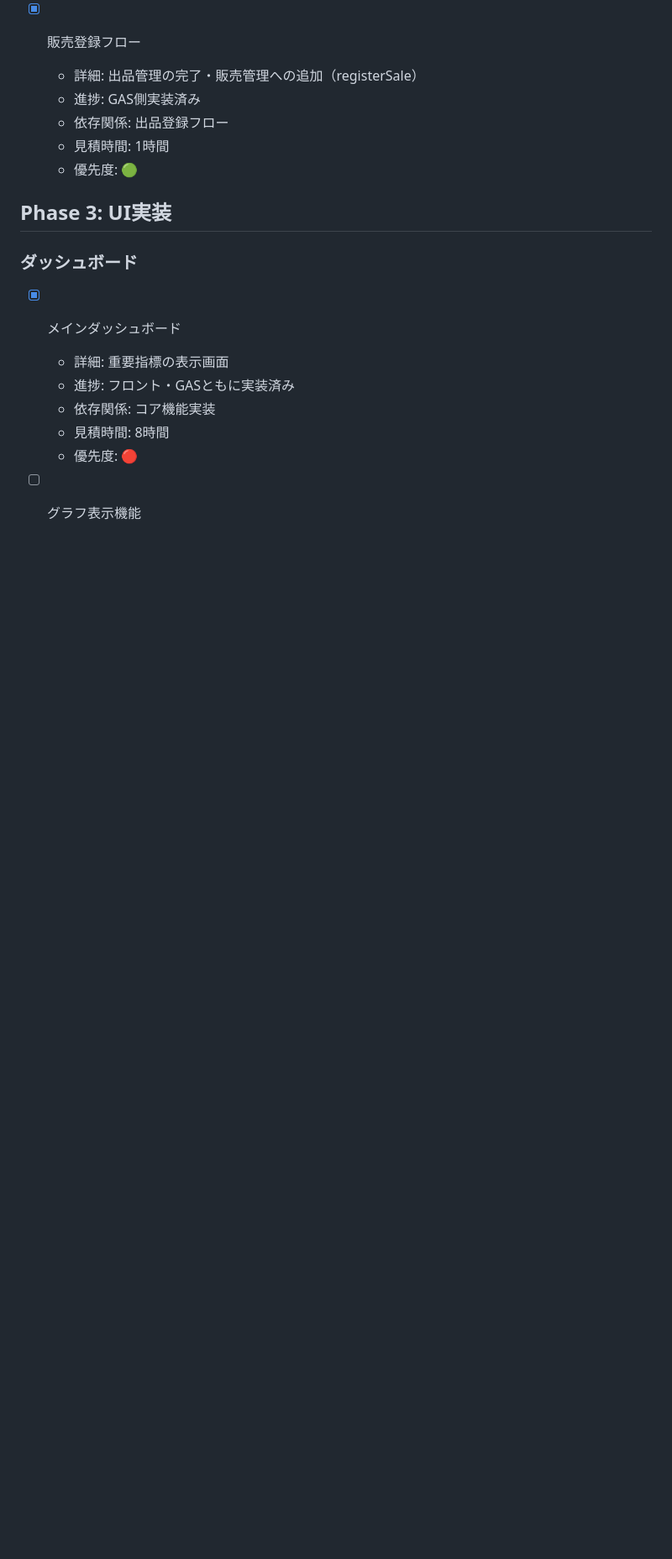
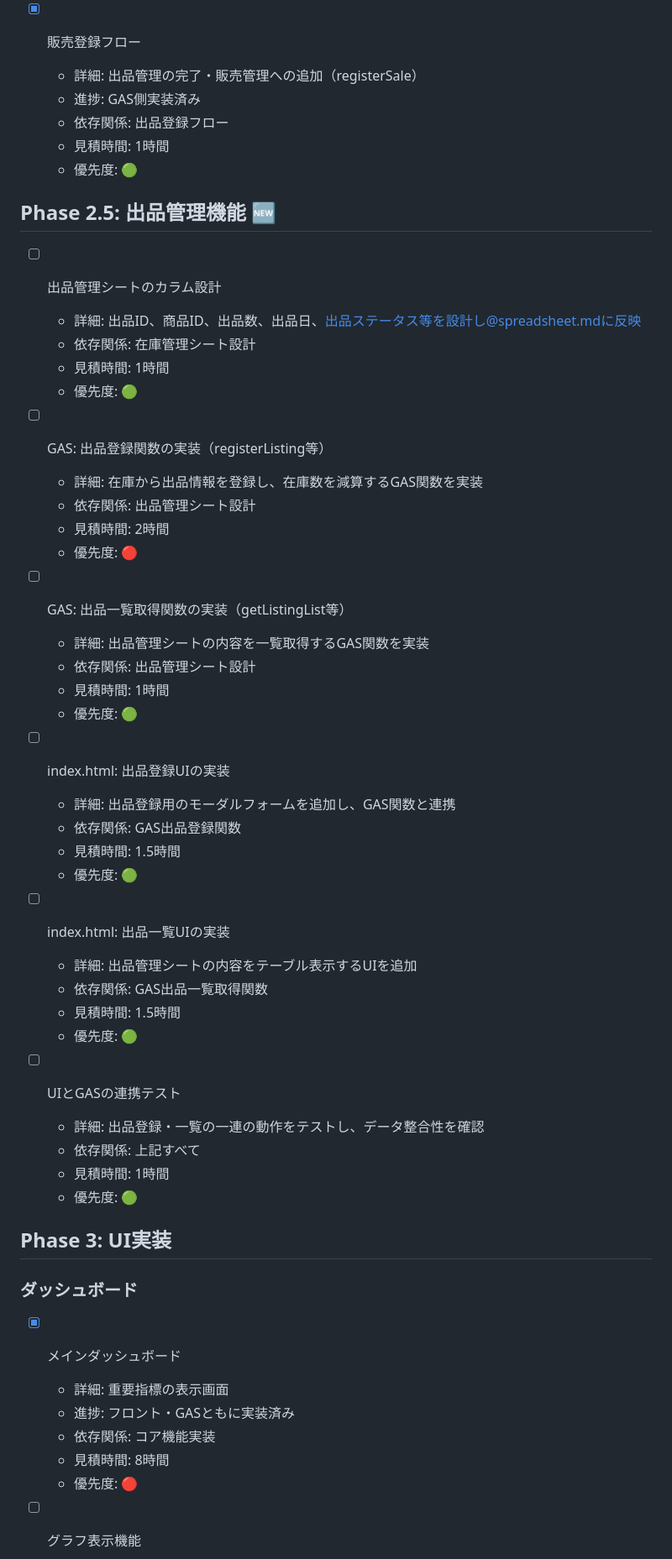
Before and after one commit to marusho-1266/MercariSellingSystem, a Markdown page: todo.md, the part around the change printed below. Shown: that part at 84% size. Drawn GitHub-style; blank space fills up the shorter version.

Commit message:
出品管理機能のPhase 2.5を追加し、出品管理シートのカラム設計、GAS関数の実装、UIの追加を含むタスクを整理。依存関係と見積時間を明確化。

```diff
--- a/todo.md
+++ b/todo.md
@@ -104,6 +104,44 @@
   - 見積時間: 1時間
   - 優先度: 🟢
 
+## Phase 2.5: 出品管理機能 🆕
+
+- [ ] 出品管理シートのカラム設計
+  - 詳細: 出品ID、商品ID、出品数、出品日、出品ステータス等を設計し@spreadsheet.mdに反映
+  - 依存関係: 在庫管理シート設計
+  - 見積時間: 1時間
+  - 優先度: 🟢
+
+- [ ] GAS: 出品登録関数の実装（registerListing等）
+  - 詳細: 在庫から出品情報を登録し、在庫数を減算するGAS関数を実装
+  - 依存関係: 出品管理シート設計
+  - 見積時間: 2時間
+  - 優先度: 🔴
+
+- [ ] GAS: 出品一覧取得関数の実装（getListingList等）
+  - 詳細: 出品管理シートの内容を一覧取得するGAS関数を実装
+  - 依存関係: 出品管理シート設計
+  - 見積時間: 1時間
+  - 優先度: 🟢
+
+- [ ] index.html: 出品登録UIの実装
+  - 詳細: 出品登録用のモーダルフォームを追加し、GAS関数と連携
+  - 依存関係: GAS出品登録関数
+  - 見積時間: 1.5時間
+  - 優先度: 🟢
+
+- [ ] index.html: 出品一覧UIの実装
+  - 詳細: 出品管理シートの内容をテーブル表示するUIを追加
+  - 依存関係: GAS出品一覧取得関数
+  - 見積時間: 1.5時間
+  - 優先度: 🟢
+
+- [ ] UIとGASの連携テスト
+  - 詳細: 出品登録・一覧の一連の動作をテストし、データ整合性を確認
+  - 依存関係: 上記すべて
+  - 見積時間: 1時間
+  - 優先度: 🟢
+
 ## Phase 3: UI実装
 
 ### ダッシュボード
```
Also changed, not shown: other parts of todo.md (+1 -1 lines).
